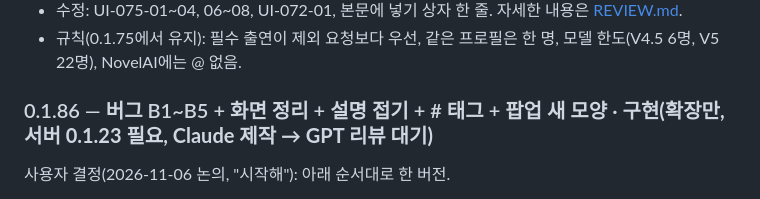
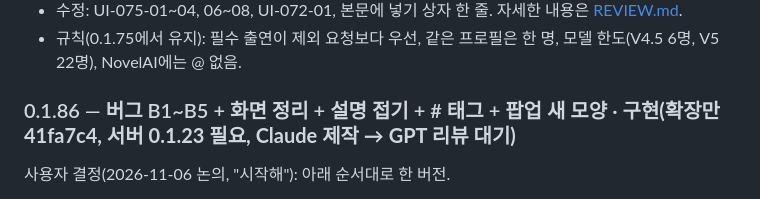
Before and after one commit to Near7707/NAIce-Shot, a Markdown page: docs/ROADMAP.md, the part around the change. Drawn GitHub-style.

Commit message:
docs: link v0.1.86 commit 41fa7c4
Co-Authored-By: Claude Opus 5.5 <noreply@anthropic.com>
Claude-Session: https://claude.ai/code/session_01HfwjoeB7fAr6X29n9ADAKD

```diff
--- a/docs/ROADMAP.md
+++ b/docs/ROADMAP.md
@@ -211,7 +211,7 @@ UI-055-01~06: 구조화 출력 스키마 strict 호환, "혼자"일 때 남은
 - 수정: UI-075-01~04, 06~08, UI-072-01, 본문에 넣기 상자 한 줄. 자세한 내용은 [REVIEW.md](REVIEW.md).
 - 규칙(0.1.75에서 유지): 필수 출연이 제외 요청보다 우선, 같은 프로필은 한 명, 모델 한도(V4.5 6명, V5 22명), NovelAI에는 @ 없음.
 
-### 0.1.86 — 버그 B1~B5 + 화면 정리 + 설명 접기 + # 태그 + 팝업 새 모양 · **구현(확장만, 서버 0.1.23 필요, Claude 제작 → GPT 리뷰 대기)**
+### 0.1.86 — 버그 B1~B5 + 화면 정리 + 설명 접기 + # 태그 + 팝업 새 모양 · **구현(확장만 41fa7c4, 서버 0.1.23 필요, Claude 제작 → GPT 리뷰 대기)**
 사용자 결정(2026-11-06 논의, "시작해"): 아래 순서대로 한 버전.
 - **서버 버전:** 0.1.85가 쓰는 채팅 키 없는 옛 그림 삭제(서버 0.1.23)에 맞춰 `MIN_SERVER_VERSION` 0.1.23. 새 기능 이름은 없음(서버 0.1.23에 새 이름이 없어서).
 - **B1(P2)** 지금 채팅(스와이프 포함)에 없는 그림을 지울 때는 채팅 저장을 하지 않음 → 엉뚱한 "빼는 저장은 실패" 경고 없음. **B2(P2, 옛 P3-1)** 실리태번이 메모리에만 바꾸는 `lastInContextMessageId`·`chat_id_hash`·`timedWorldInfo`는 저장 전 비교에서 화면 값으로 봄. **B3** 프롬프트 보기에 Guidance·CFG Rescale·Sampler·Noise Schedule. **B4** 고른 줄(대상 메시지·@ 목록)의 글자색을 고른 상태 색 짝으로(17개 테마 대비 검사). **B5** 태그 편집칸이 폰 키보드 위에 보이게(visualViewport).
```
Also changed, not shown: docs/REVIEW.md (+1 -1 lines).
